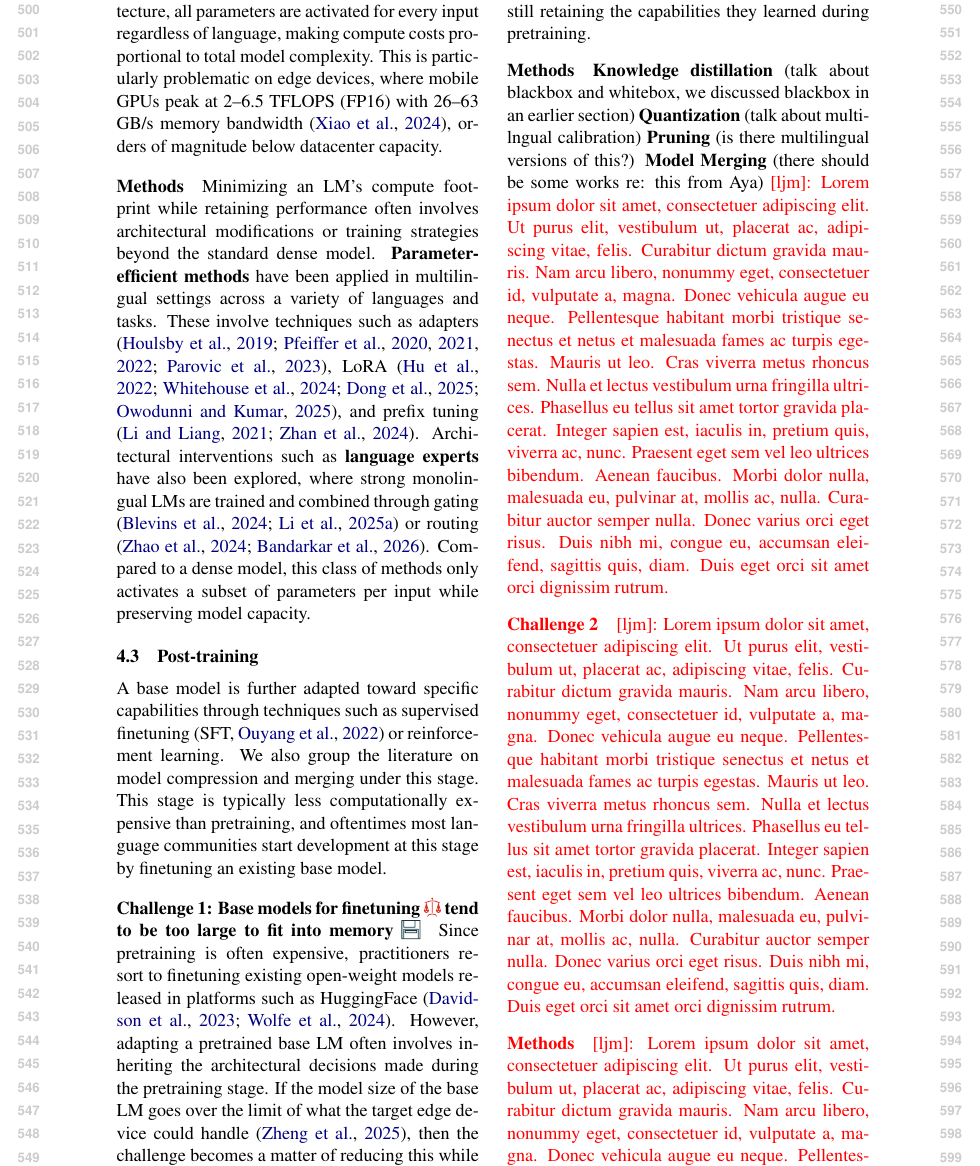
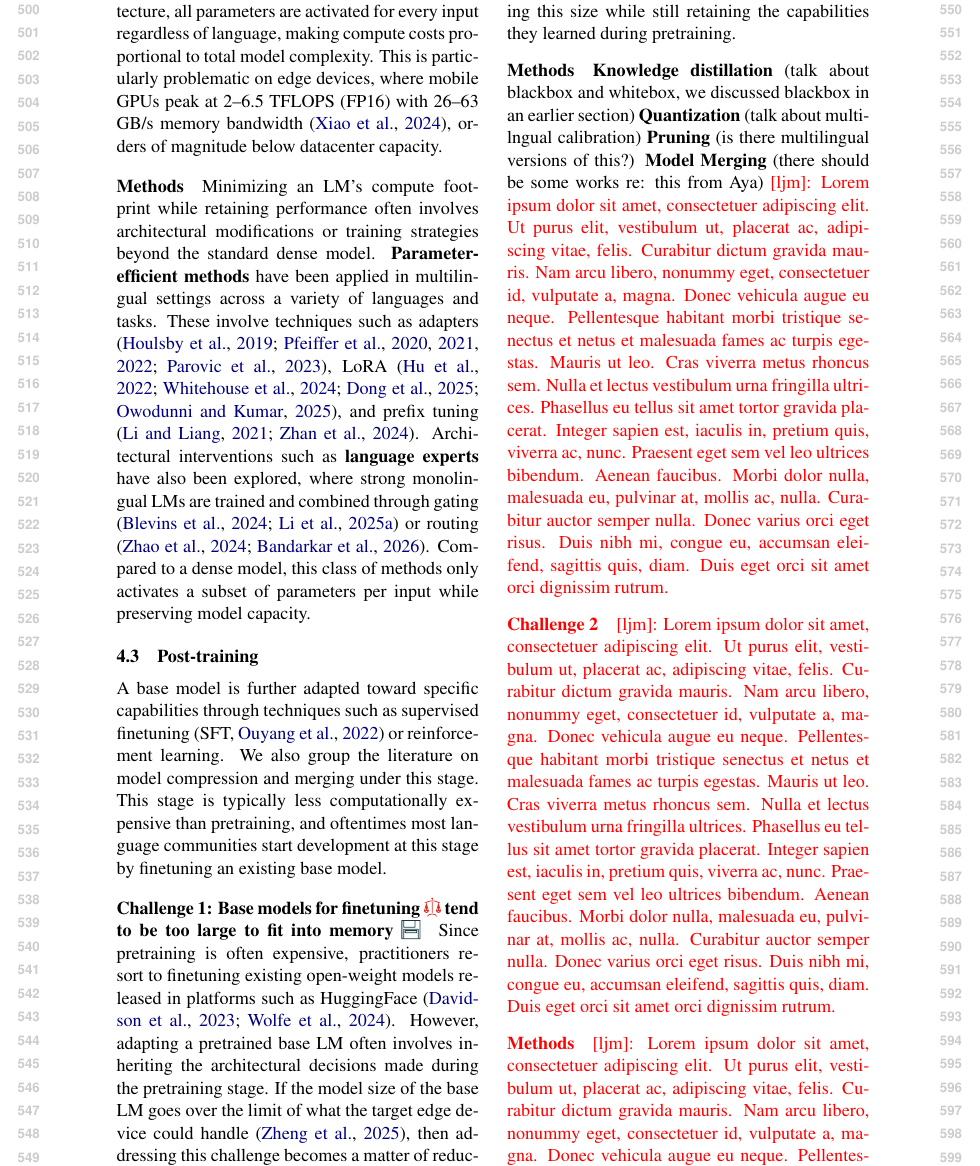
Before and after one commit to ljvmiranda921/multilinguality-at-the-edge, a LaTeX paper (tacl2021v1-template.tex): part of page 6 of 22, cut so that both start at the same text. Compiled offline with pdfLaTeX.

Commit message:
[wip] Update

```diff
--- a/tacl2021v1-template.tex
+++ b/tacl2021v1-template.tex
@@ -419,7 +419,7 @@ This stage is typically less computationally expensive than pretraining, and oft
 Since pretraining is often expensive, practitioners resort to finetuning existing open-weight models released in platforms such as HuggingFace \citep{davidson2023aicapabilitiessignificantlyimproved,wolfe-etal-2024-laboratory}.
 However, adapting a pretrained base LM often involves inheriting the architectural decisions made during the pretraining stage.
 If the model size of the base LM goes over the limit of what the target edge device could handle \citep{zheng2025reviewedgeLLM},
-then the challenge becomes a matter of reducing this while still retaining the capabilities they learned during pretraining.
+then addressing this challenge becomes a matter of reducing this size while still retaining the capabilities they learned during pretraining.
 % \textit{Catastrophic forgetting}, which is widely documented even in multilnigual settings \citep{liu-niehues-2025-conditions,yamaguchi2025mitigatingcatastrophicforgettingtarget}.
 
 
```
